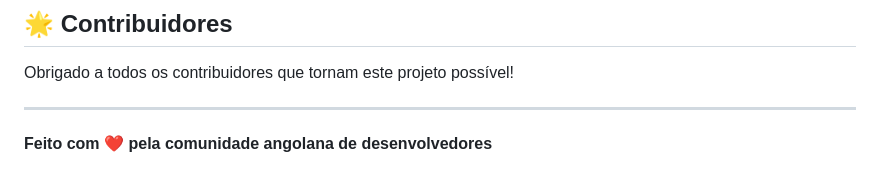
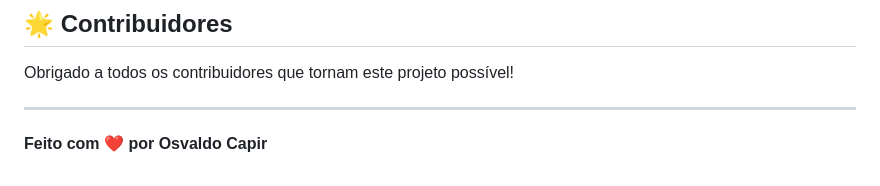
Before and after one commit to osvacapir/angolan-localization-api, a Markdown page: README.md, the part around the change. Drawn GitHub-style.

```diff
--- a/README.md
+++ b/README.md
@@ -351,4 +351,4 @@ Obrigado a todos os contribuidores que tornam este projeto possível!
 
 ---
 
-**Feito com ❤️ pela comunidade angolana de desenvolvedores**
+**Feito com ❤️ por Osvaldo Capir**
```
